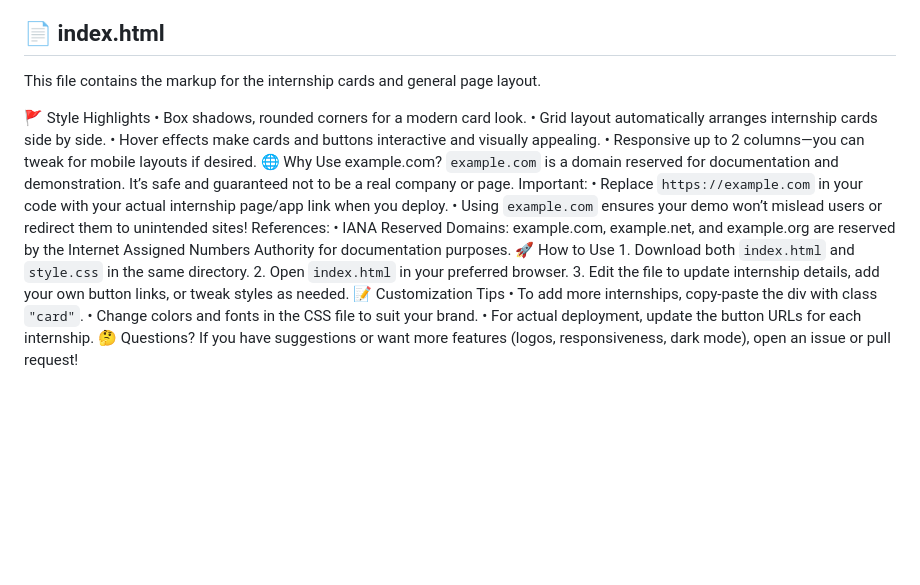
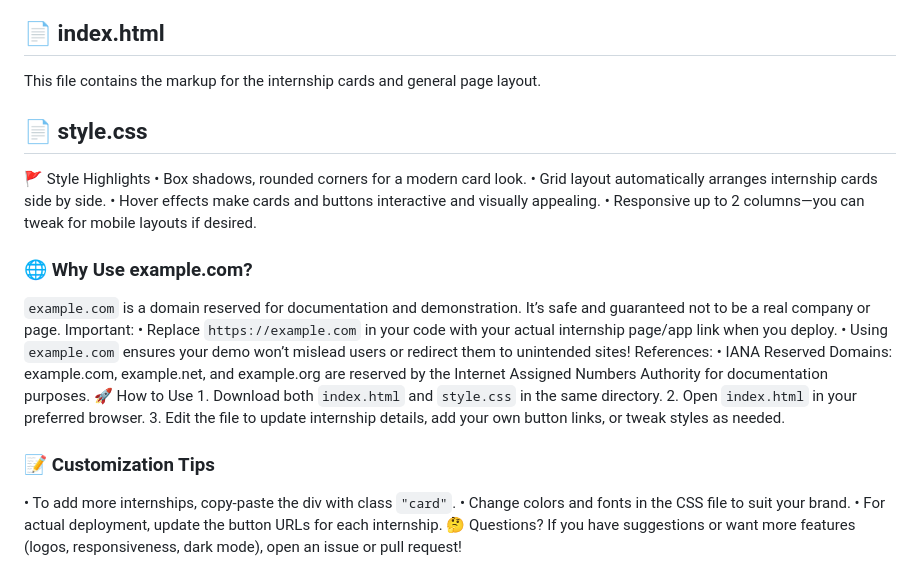
Before and after one commit to Mangalam-17/Vault-Of-Codes-Internship-2025, a Markdown page: README.md, the part around the change. GitHub-like rendering; blank space fills up the shorter version.

```diff
--- a/README.md
+++ b/README.md
@@ -152,12 +152,15 @@ _(To preview, open `index.html` in your browser after downloading both files)_
 
 This file contains the markup for the internship cards and general page layout.
 
+
+## 📄 style.css
 🚩 Style Highlights
 • Box shadows, rounded corners for a modern card look.
 • Grid layout automatically arranges internship cards side by side.
 • Hover effects make cards and buttons interactive and visually appealing.
 • Responsive up to 2 columns—you can tweak for mobile layouts if desired.
-🌐 Why Use example.com?
+
+### 🌐 Why Use example.com?
 `example.com` is a domain reserved for documentation and demonstration.
 It’s safe and guaranteed not to be a real company or page.
 Important:
@@ -166,7 +169,8 @@ Important:
 References:
 • IANA Reserved Domains: example.com, example.net, and example.org are reserved by the Internet Assigned Numbers Authority for documentation purposes.
 🚀 How to Use 1. Download both `index.html` and `style.css` in the same directory. 2. Open `index.html` in your preferred browser. 3. Edit the file to update internship details, add your own button links, or tweak styles as needed.
-📝 Customization Tips
+
+### 📝 Customization Tips
 • To add more internships, copy-paste the div with class `"card"`.
 • Change colors and fonts in the CSS file to suit your brand.
 • For actual deployment, update the button URLs for each internship.
```
